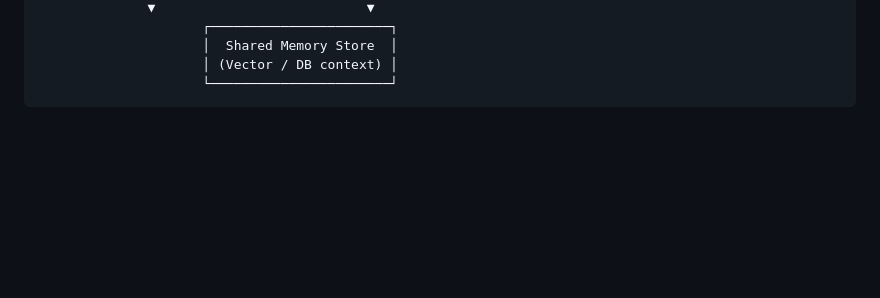
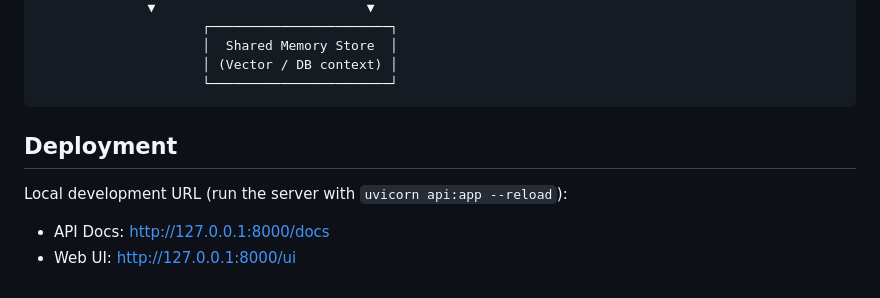
Before and after one commit to SrilakshmiKalvapalli/Agent-Orchestration-Framework-with-LangChain, a Markdown page: README.md, the part around the change. GitHub-like rendering; blank space fills up the shorter version.

```diff
--- a/README.md
+++ b/README.md
@@ -55,3 +55,9 @@ This project implements a multi-step AI workflow that automates a “research
                          │  Shared Memory Store  │
                          │ (Vector / DB context) │
                          └───────────────────────┘
+## Deployment
+
+Local development URL (run the server with `uvicorn api:app --reload`):
+
+- API Docs: http://127.0.0.1:8000/docs
+- Web UI: http://127.0.0.1:8000/ui
```
